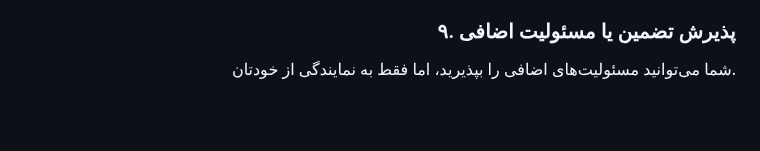
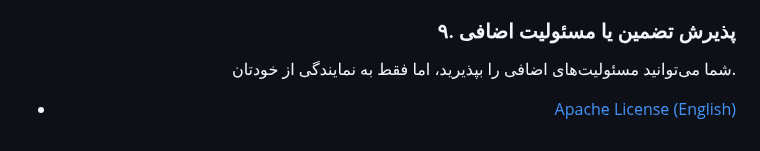
Before and after one commit to raminxz/Apps, a Markdown page: LICENSE-fa.md, the part around the change. Drawn GitHub-style; blank space fills up the shorter version.

```diff
--- a/LICENSE-fa.md
+++ b/LICENSE-fa.md
@@ -64,3 +64,5 @@
 ### ۹. پذیرش تضمین یا مسئولیت اضافی
 
 شما می‌توانید مسئولیت‌های اضافی را بپذیرید، اما فقط به نمایندگی از خودتان.
+
+- [Apache License (English)](LICENSE.md)
```
